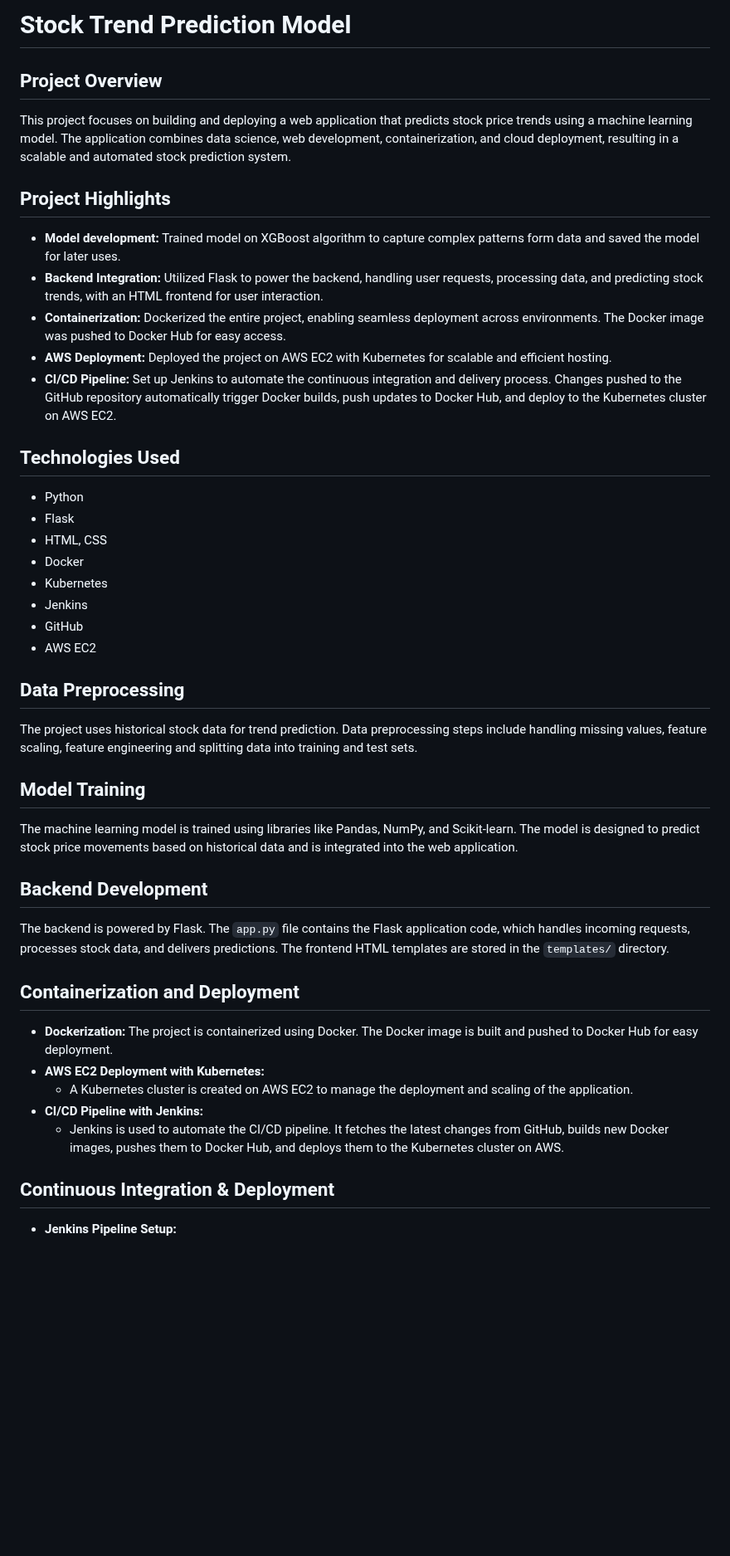
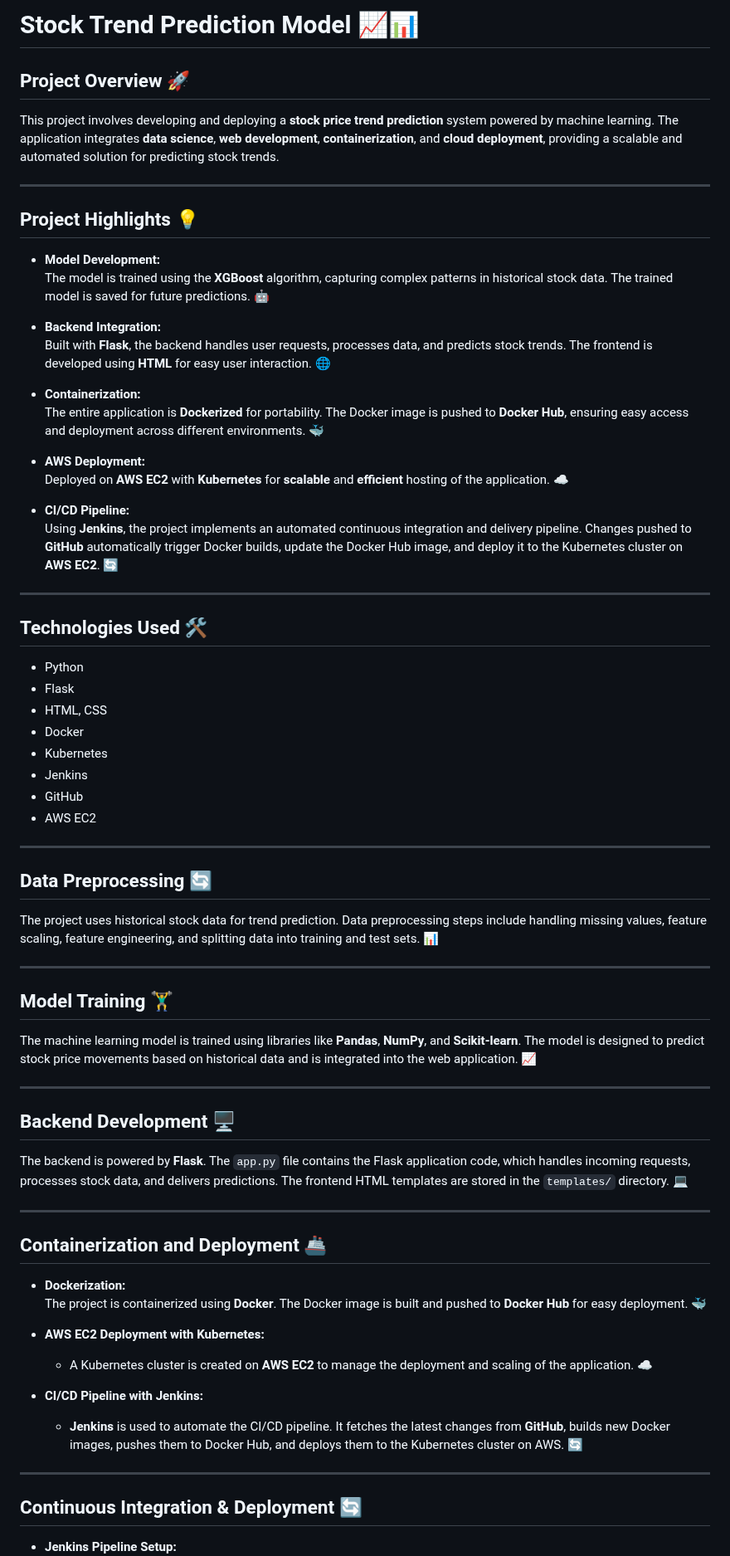
Before and after one commit to Kathanpatel403/stock-trend-prediction-model, a Markdown page: README.md, the part around one of its changes. Shown at 83% size. Rendered like a GitHub page; blank space fills up the shorter version.

```diff
--- a/README.md
+++ b/README.md
@@ -1,17 +1,31 @@
-# Stock Trend Prediction Model
+# Stock Trend Prediction Model 📈📊
 
-## Project Overview
+## Project Overview 🚀
 
-This project focuses on building and deploying a web application that predicts stock price trends using a machine learning model. The application combines data science, web development, containerization, and cloud deployment, resulting in a scalable and automated stock prediction system.
+This project involves developing and deploying a **stock price trend prediction** system powered by machine learning. The application integrates **data science**, **web development**, **containerization**, and **cloud deployment**, providing a scalable and automated solution for predicting stock trends.
 
-## Project Highlights
-- **Model development:** Trained model on XGBoost algorithm to capture complex patterns form data and saved the model for later uses.
-- **Backend Integration:** Utilized Flask to power the backend, handling user requests, processing data, and predicting stock trends, with an HTML frontend for user interaction.
-- **Containerization:** Dockerized the entire project, enabling seamless deployment across environments. The Docker image was pushed to Docker Hub for easy access.
-- **AWS Deployment:** Deployed the project on AWS EC2 with Kubernetes for scalable and efficient hosting.
-- **CI/CD Pipeline:** Set up Jenkins to automate the continuous integration and delivery process. Changes pushed to the GitHub repository automatically trigger Docker builds, push updates to Docker Hub, and deploy to the Kubernetes cluster on AWS EC2.
+---
 
-## Technologies Used
+## Project Highlights 💡
+
+- **Model Development:**
+  The model is trained using the **XGBoost** algorithm, capturing complex patterns in historical stock data. The trained model is saved for future predictions. 🤖
+
+- **Backend Integration:**
+  Built with **Flask**, the backend handles user requests, processes data, and predicts stock trends. The frontend is developed using **HTML** for easy user interaction. 🌐
+
+- **Containerization:**
+  The entire application is **Dockerized** for portability. The Docker image is pushed to **Docker Hub**, ensuring easy access and deployment across different environments. 🐳
+
+- **AWS Deployment:**
+  Deployed on **AWS EC2** with **Kubernetes** for **scalable** and **efficient** hosting of the application. ☁️
+
+- **CI/CD Pipeline:**
+  Using **Jenkins**, the project implements an automated continuous integration and delivery pipeline. Changes pushed to **GitHub** automatically trigger Docker builds, update the Docker Hub image, and deploy it to the Kubernetes cluster on **AWS EC2**. 🔄
+
+---
+
+## Technologies Used 🛠️
 
 - Python
 - Flask
@@ -22,26 +36,39 @@ This project focuses on building and deploying a web application that predicts s
 - GitHub
 - AWS EC2
 
-## Data Preprocessing
+---
 
-The project uses historical stock data for trend prediction. Data preprocessing steps include handling missing values, feature scaling, feature engineering and splitting data into training and test sets.
+## Data Preprocessing 🔄
 
-## Model Training
+The project uses historical stock data for trend prediction. Data preprocessing steps include handling missing values, feature scaling, feature engineering, and splitting data into training and test sets. 📊
 
-The machine learning model is trained using libraries like Pandas, NumPy, and Scikit-learn. The model is designed to predict stock price movements based on historical data and is integrated into the web application.
+---
 
-## Backend Development
+## Model Training 🏋️‍♂️
 
-The backend is powered by Flask. The `app.py` file contains the Flask application code, which handles incoming requests, processes stock data, and delivers predictions. The frontend HTML templates are stored in the `templates/` directory.
+The machine learning model is trained using libraries like **Pandas**, **NumPy**, and **Scikit-learn**. The model is designed to predict stock price movements based on historical data and is integrated into the web application. 📈
 
-## Containerization and Deployment
+---
 
-- **Dockerization:** The project is containerized using Docker. The Docker image is built and pushed to Docker Hub for easy deployment.
+## Backend Development 🖥️
+
+The backend is powered by **Flask**. The `app.py` file contains the Flask application code, which handles incoming requests, processes stock data, and delivers predictions. The frontend HTML templates are stored in the `templates/` directory. 💻
+
+---
+
+## Containerization and Deployment 🚢
+
+- **Dockerization:**
+  The project is containerized using **Docker**. The Docker image is built and pushed to **Docker Hub** for easy deployment. 🐳
+
 - **AWS EC2 Deployment with Kubernetes:**
-    - A Kubernetes cluster is created on AWS EC2 to manage the deployment and scaling of the application.
+    - A Kubernetes cluster is created on **AWS EC2** to manage the deployment and scaling of the application. ☁️
+
 - **CI/CD Pipeline with Jenkins:**
-    - Jenkins is used to automate the CI/CD pipeline. It fetches the latest changes from GitHub, builds new Docker images, pushes them to Docker Hub, and deploys them to the Kubernetes cluster on AWS.
+    - **Jenkins** is used to automate the CI/CD pipeline. It fetches the latest changes from **GitHub**, builds new Docker images, pushes them to Docker Hub, and deploys them to the Kubernetes cluster on AWS. 🔄
 
-## Continuous Integration & Deployment
+---
+
+## Continuous Integration & Deployment 🔄
 
 - **Jenkins Pipeline Setup:**
```
Also changed, not shown: other parts of README.md (+7 -5 lines).
